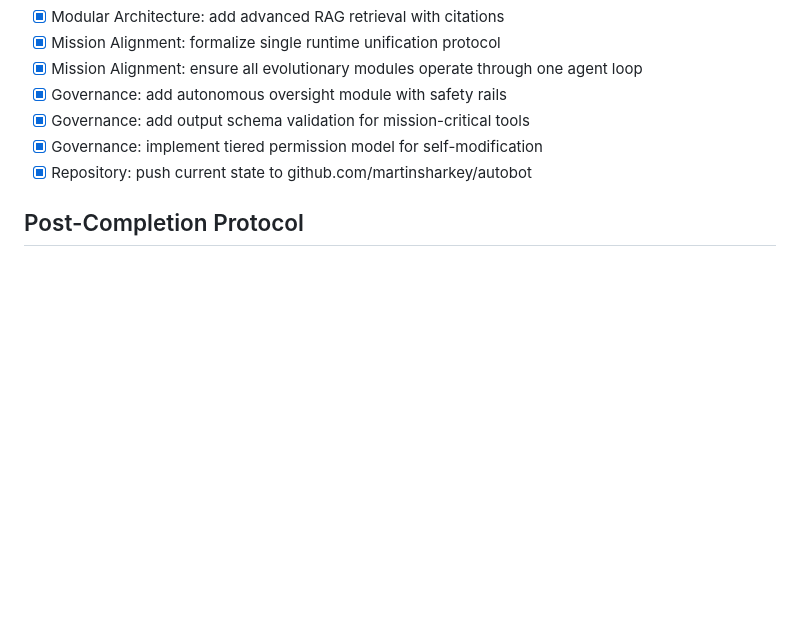
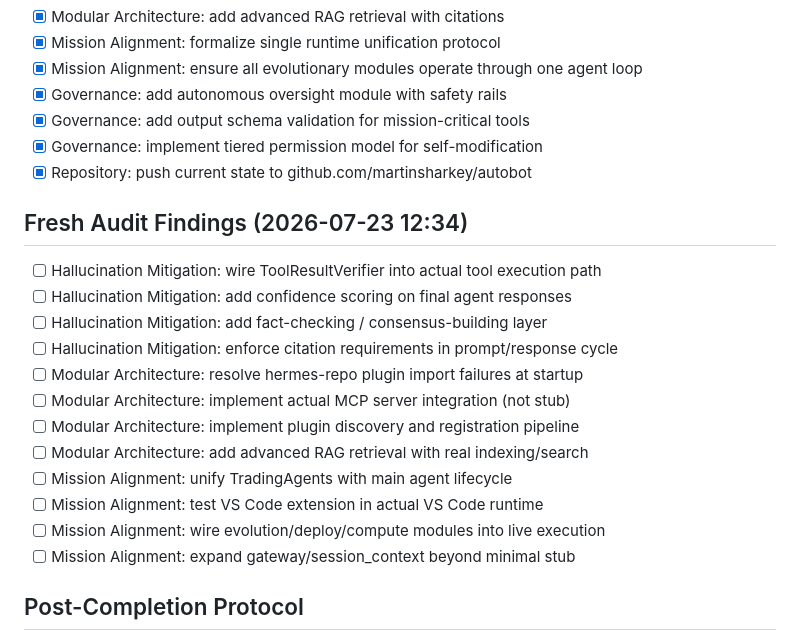
Before and after one commit to martinsharkey/autobot, a Markdown page: TODO.md, the part around the change. Drawn GitHub-style; blank space fills up the shorter version.

```diff
--- a/TODO.md
+++ b/TODO.md
@@ -64,6 +64,20 @@
 - [x] Governance: implement tiered permission model for self-modification
 - [x] Repository: push current state to github.com/martinsharkey/autobot
 
+## Fresh Audit Findings (2026-07-23 12:34)
+- [ ] Hallucination Mitigation: wire ToolResultVerifier into actual tool execution path
+- [ ] Hallucination Mitigation: add confidence scoring on final agent responses
+- [ ] Hallucination Mitigation: add fact-checking / consensus-building layer
+- [ ] Hallucination Mitigation: enforce citation requirements in prompt/response cycle
+- [ ] Modular Architecture: resolve hermes-repo plugin import failures at startup
+- [ ] Modular Architecture: implement actual MCP server integration (not stub)
+- [ ] Modular Architecture: implement plugin discovery and registration pipeline
+- [ ] Modular Architecture: add advanced RAG retrieval with real indexing/search
+- [ ] Mission Alignment: unify TradingAgents with main agent lifecycle
+- [ ] Mission Alignment: test VS Code extension in actual VS Code runtime
+- [ ] Mission Alignment: wire evolution/deploy/compute modules into live execution
+- [ ] Mission Alignment: expand gateway/session_context beyond minimal stub
+
 ## Post-Completion Protocol
 - [x] Run full integration test suite after any remaining task completion
 - [ ] Revisit, audit, and retest entire process once current todo list is completed
```
Also changed, not shown: SESSION_LOG.md (+49 -1 lines).
